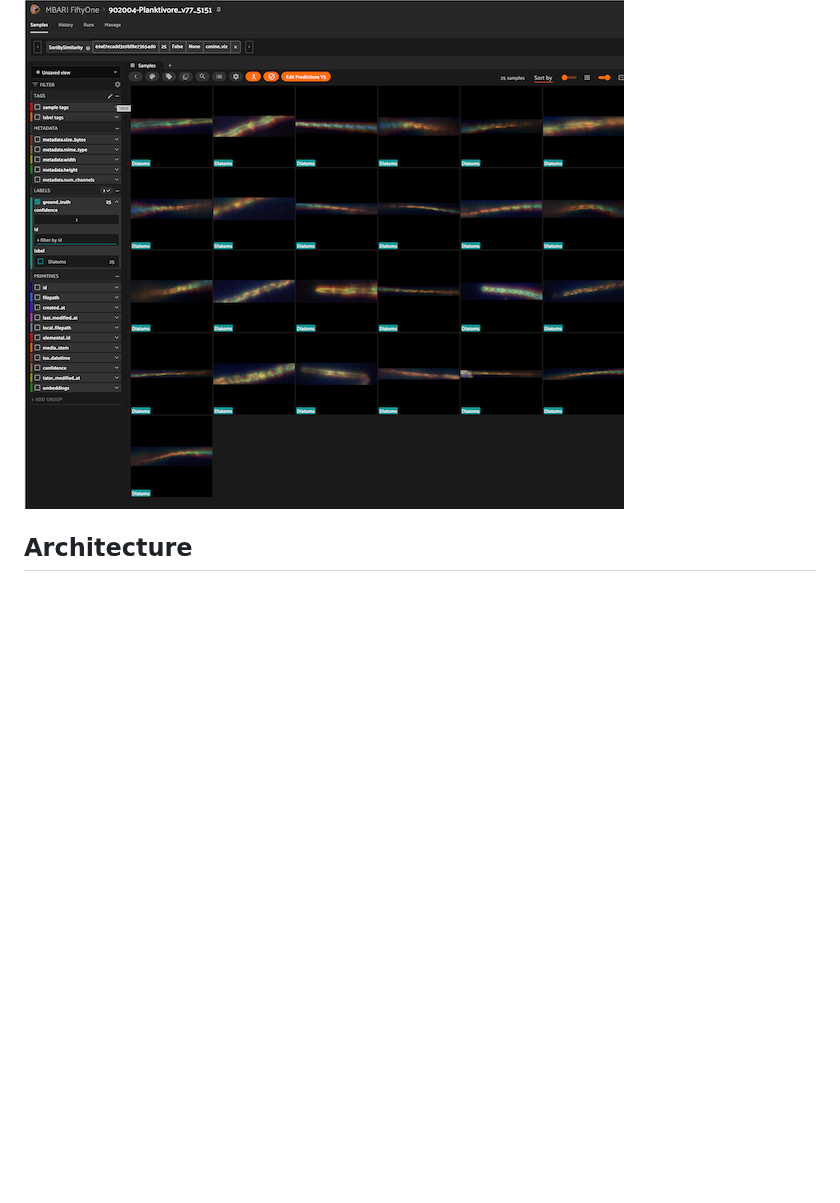
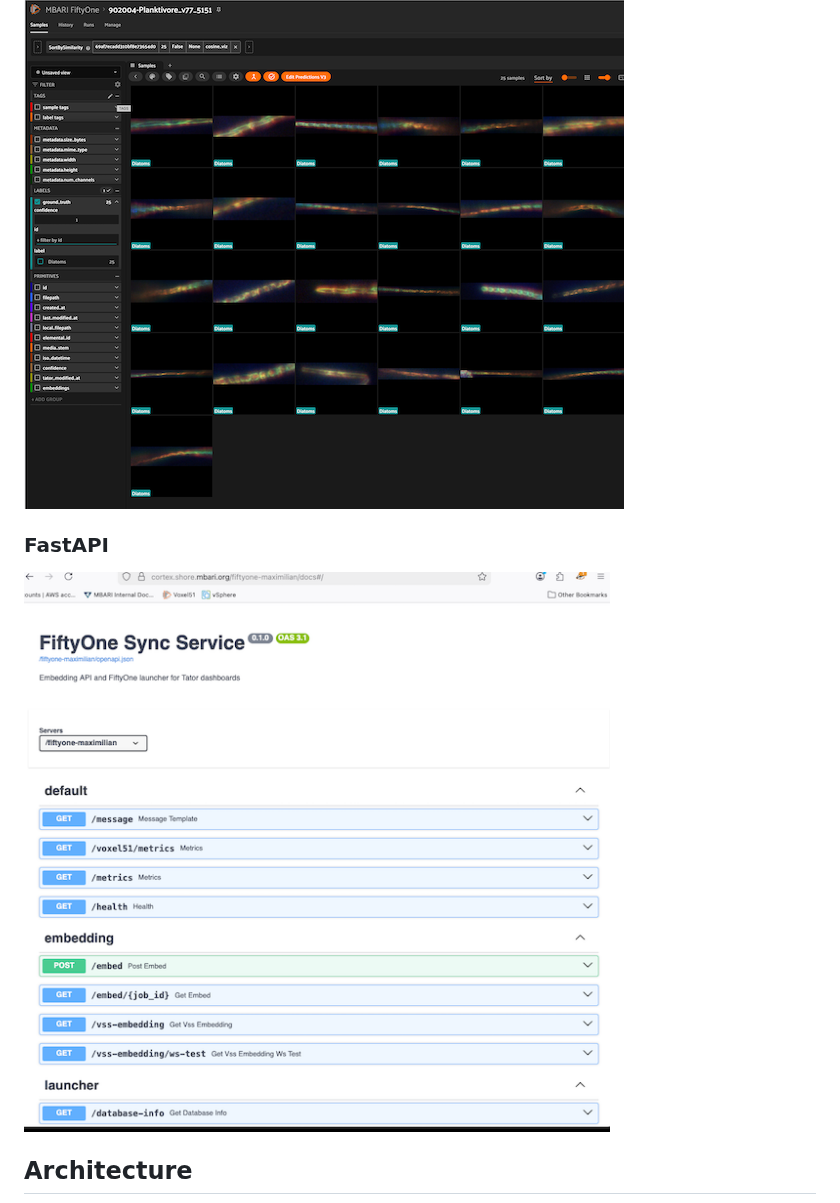
Before and after one commit to mbari-org/fiftyone-sync, a Markdown page: README.md, the part around one of its changes. GitHub-like rendering; blank space fills up the shorter version.

Commit message:
docs: added fastapi capture

```diff
--- a/README.md
+++ b/README.md
@@ -14,6 +13,8 @@ through a simple applet.
 ![embedding_grid.png](docs/imgs/embedding_grid.png)
 ### Example Voxel51 similarity search view
 ![sim_search.png](docs/imgs/sim_search.png)
+### FastAPI
+![fastapi.png](docs/imgs/fastapi.png)
 
 ## Architecture
 
```
Also changed, not shown: other parts of README.md (+1 -2 lines), docs/imgs/fastapi.png (renamed from docs/imgs/fss_screencapture.png).
